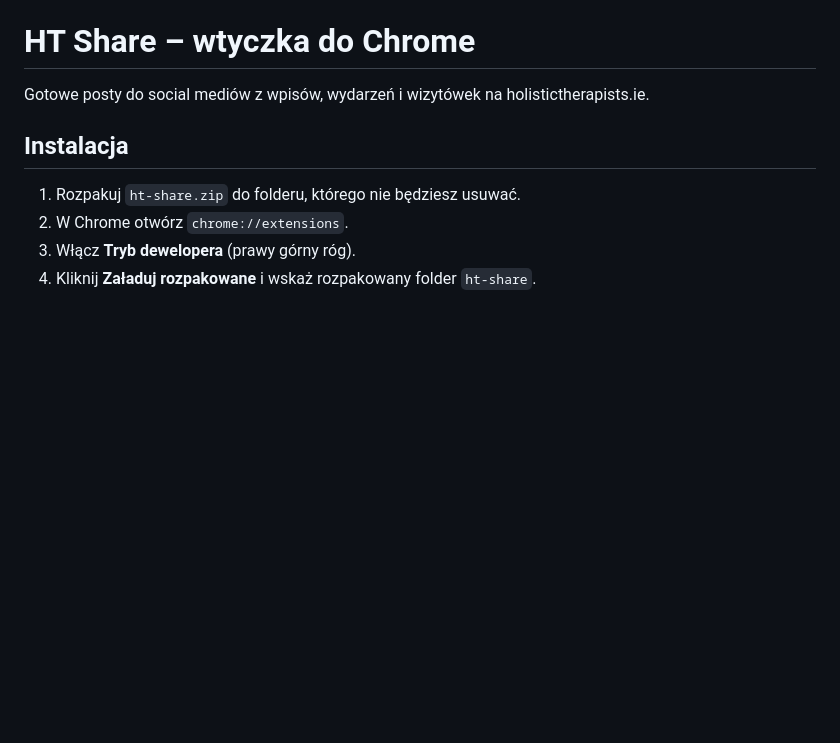
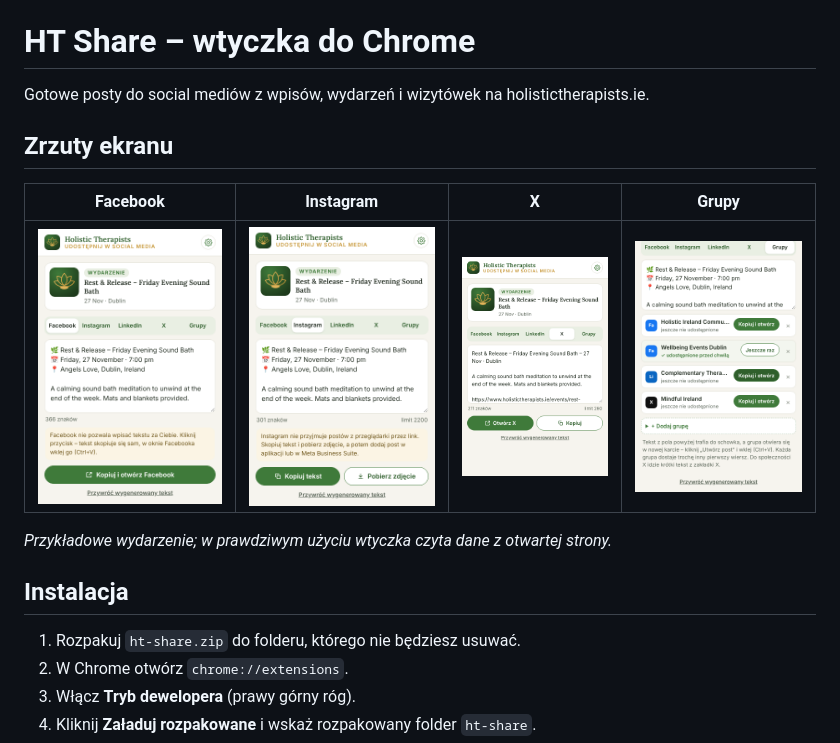
Before and after one commit to ravxvx/ht-share, a Markdown page: README.md, the part around the change. Rendered like a GitHub page; pictures changed too: screenshots/facebook.png (added), screenshots/groups.png (added), screenshots/instagram.png (added); blank space fills up the shorter version.

Commit message:
Add screenshots to README
Co-Authored-By: Claude Opus 5.5 <noreply@anthropic.com>
Claude-Session: https://claude.ai/code/session_01XaVTjUiLxs4LFUxTgzY78C

```diff
--- a/README.md
+++ b/README.md
@@ -1,6 +1,14 @@
 # HT Share – wtyczka do Chrome
 
 Gotowe posty do social mediów z wpisów, wydarzeń i wizytówek na holistictherapists.ie.
+
+## Zrzuty ekranu
+
+| Facebook | Instagram | X | Grupy |
+|---|---|---|---|
+| ![Facebook](screenshots/facebook.png) | ![Instagram](screenshots/instagram.png) | ![X](screenshots/x.png) | ![Grupy](screenshots/groups.png) |
+
+*Przykładowe wydarzenie; w prawdziwym użyciu wtyczka czyta dane z otwartej strony.*
 
 ## Instalacja
 
```
